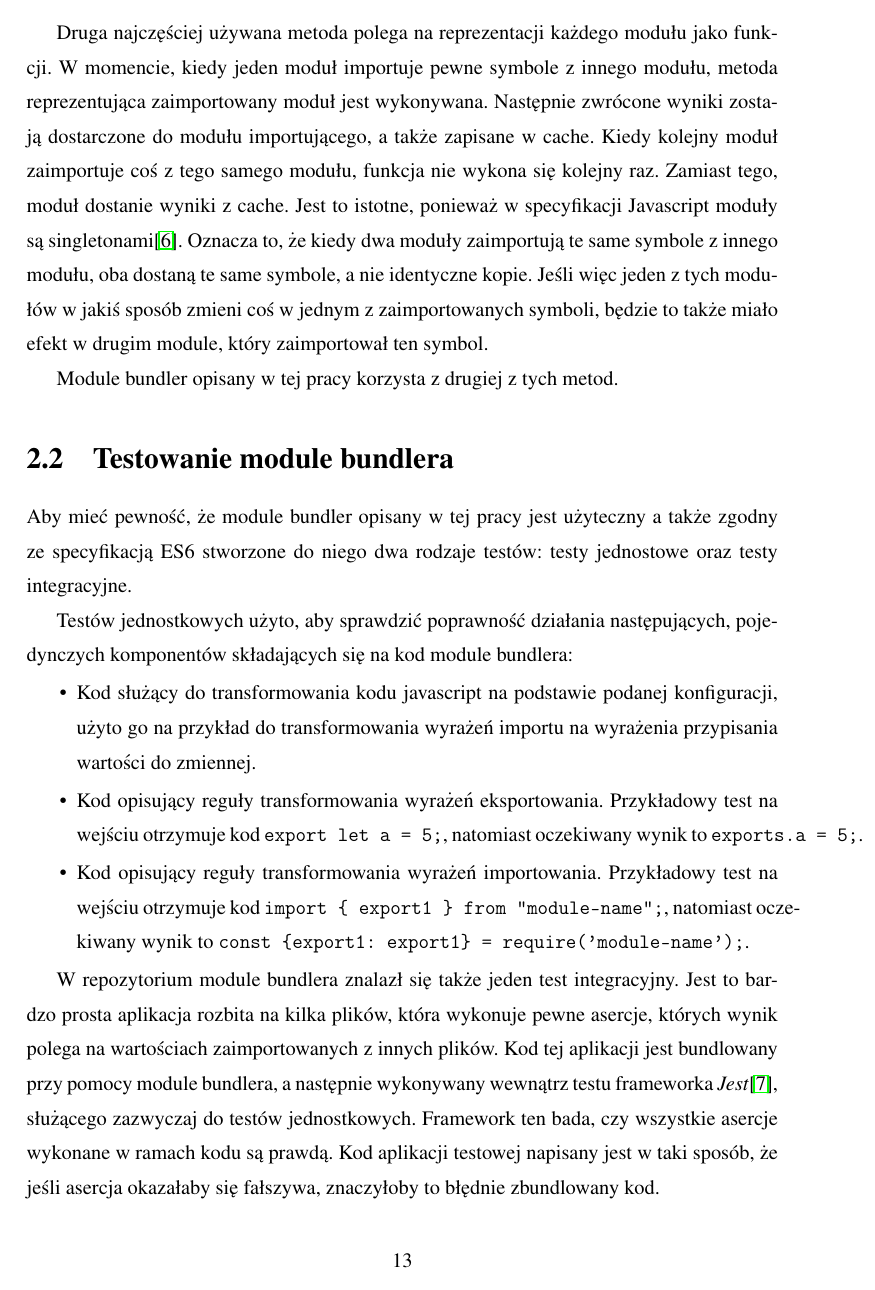
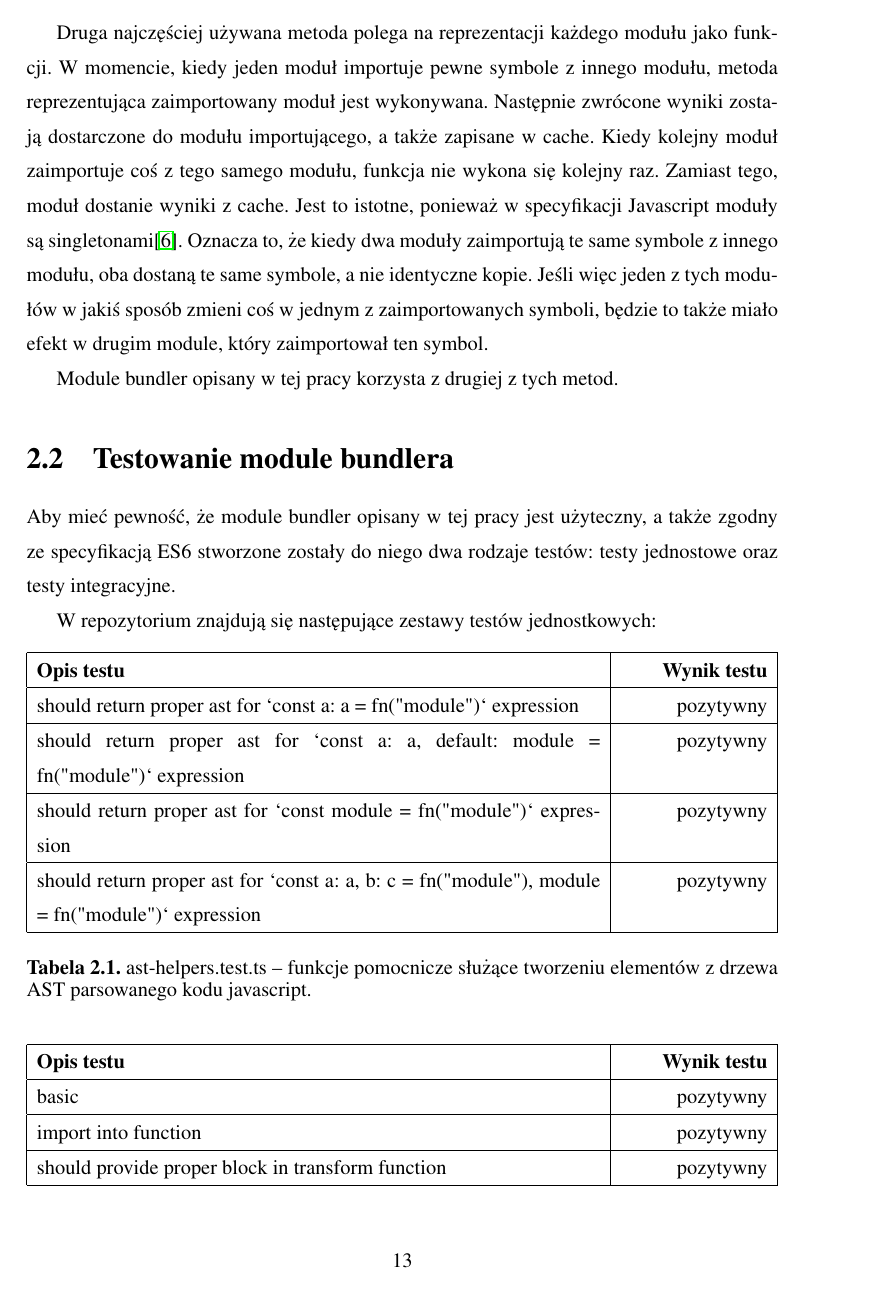
Before and after one commit to bartoszOsn/frontend-build-tools, a LaTeX thesis (thesis-2/main.tex): page 13 of 24 before the commit and page 13 of 26 after it. Compiled offline with pdfLaTeX.

Commit message:
unit tests

```diff
--- a/thesis-2/main.tex
+++ b/thesis-2/main.tex
@@ -117,11 +117,35 @@ Module bundler opisany w~tej pracy korzysta z~drugiej z~tych metod.
 
 
 \section{Testowanie module bundlera}
-Aby mieć pewność, że module bundler opisany w~tej pracy jest użyteczny a~także zgodny ze specyfikacją ES6 stworzone do niego dwa rodzaje testów: testy jednostowe oraz testy integracyjne.
+Aby mieć pewność, że module bundler opisany w~tej pracy jest użyteczny, a~także zgodny ze specyfikacją ES6 stworzone zostały do niego dwa rodzaje testów: testy jednostowe oraz testy integracyjne.
 
-Testów jednostkowych użyto, aby sprawdzić poprawność działania następujących, pojedynczych komponentów składających się na kod module bundlera:
-\begin{itemize}
-    \item Kod służący do transformowania kodu javascript na podstawie podanej konfiguracji, użyto go na przykład do transformowania wyrażeń importu na wyrażenia przypisania wartości do zmiennej.
-    \item Kod opisujący reguły transformowania wyrażeń eksportowania. Przykładowy test na wejściu otrzymuje kod \verb|export let a = 5;|, natomiast oczekiwany wynik to \verb|exports.a = 5;|.
-    \item Kod opisujący reguły transformowania wyrażeń importowania. Przykładowy test na wejściu otrzymuje kod \verb|import { export1 } from "module-name";|, natomiast oczekiwany wynik to \verb|const {export1: export1} = require('module-name');|.
-\end{itemize}
+W~repozytorium znajdują się następujące zestawy testów jednostkowych:
+\setlength\LTleft{0pt}
+\setlength\LTright{0pt}
+\begin{longtable}{@{\extracolsep{\fill}}|p{0.75\textwidth}|r|@{} }
+    \hline
+    \textbf{Opis testu}                                                                                                                                              & \textbf{Wynik testu} \\ \hline
+    \endfirsthead
+    %
+    \endhead
+    %
+    should return proper ast for `const {a: a} = fn("module")` expression                                   & pozytywny            \\ \hline
+    should return proper ast for `const {a: a, default: module} = fn("module")` expression                  & pozytywny            \\ \hline
+    should return proper ast for `const module = fn("module")` expression                                   & pozytywny            \\ \hline
+    should return proper ast for `const {a: a, b: c} = fn("module"), module = fn("module")` expression      & pozytywny            \\ \hline
+    \caption{ast-helpers.test.ts -- funkcje pomocnicze służące tworzeniu elementów z drzewa AST parsowanego kodu javascript.}
+\end{longtable}
+
+\begin{longtable}{@{\extracolsep{\fill}}|p{0.75\textwidth}|r|@{} }
+    \hline
+    \textbf{Opis testu}                                                                                                                                              & \textbf{Wynik testu} \\ \hline
+    \endfirsthead
+    %
+    \endhead
+    %
+    basic                                                                                                                                                            & pozytywny            \\ \hline
+    import into function                                                                                                                                             & pozytywny            \\ \hline
+    should provide proper block in transform function                                                                                                                & pozytywny            \\ \hline
+    should provide proper function block in transform function                                                                                                       & pozytywny            \\ \hline
+    \caption{javascript-transformer.test.ts -- testuje pomocnicze funkcje odpowiadające za przekształcanie kodu javascript.}
+\end{longtable}
```
Also changed, not shown: thesis-2/main.tex (69 more changed lines).
